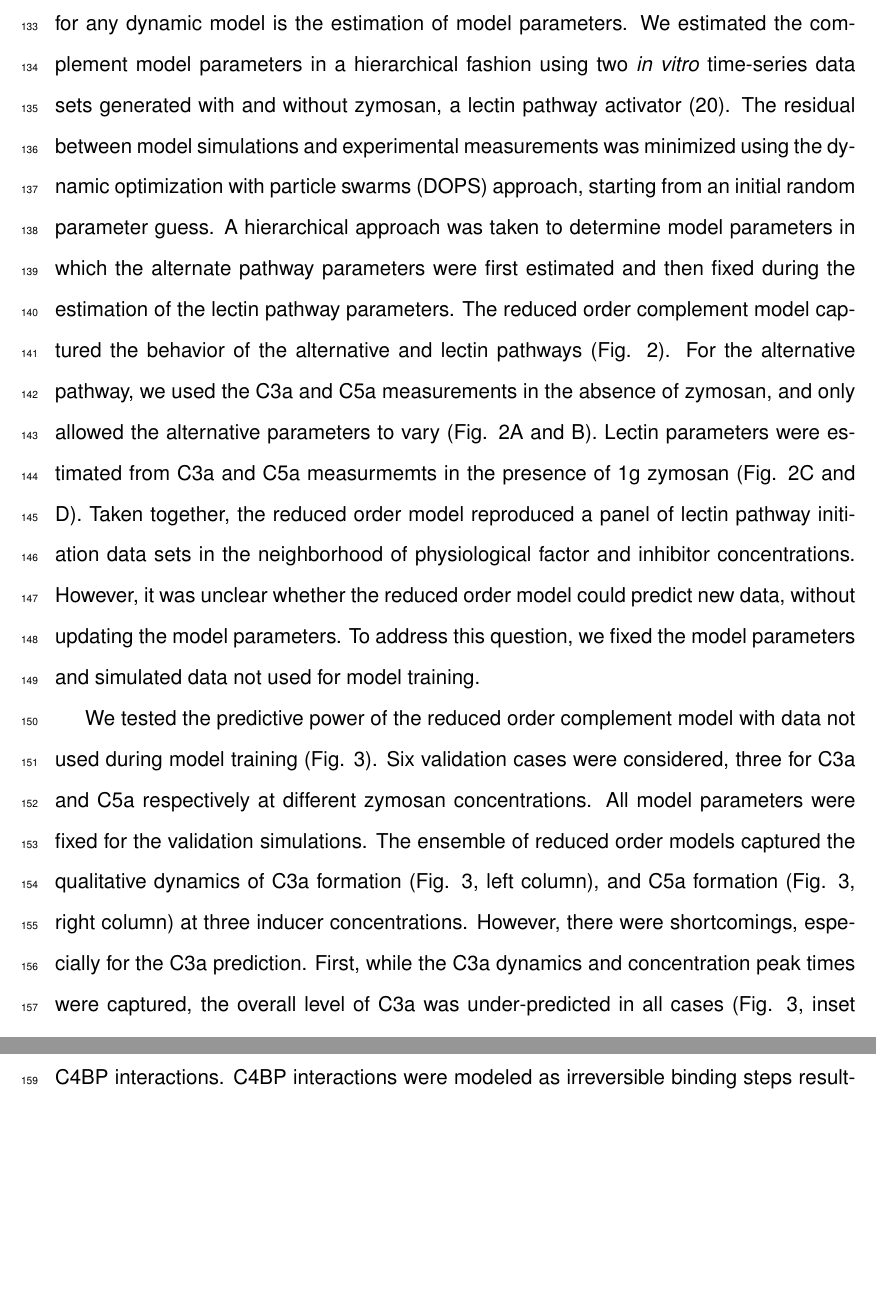
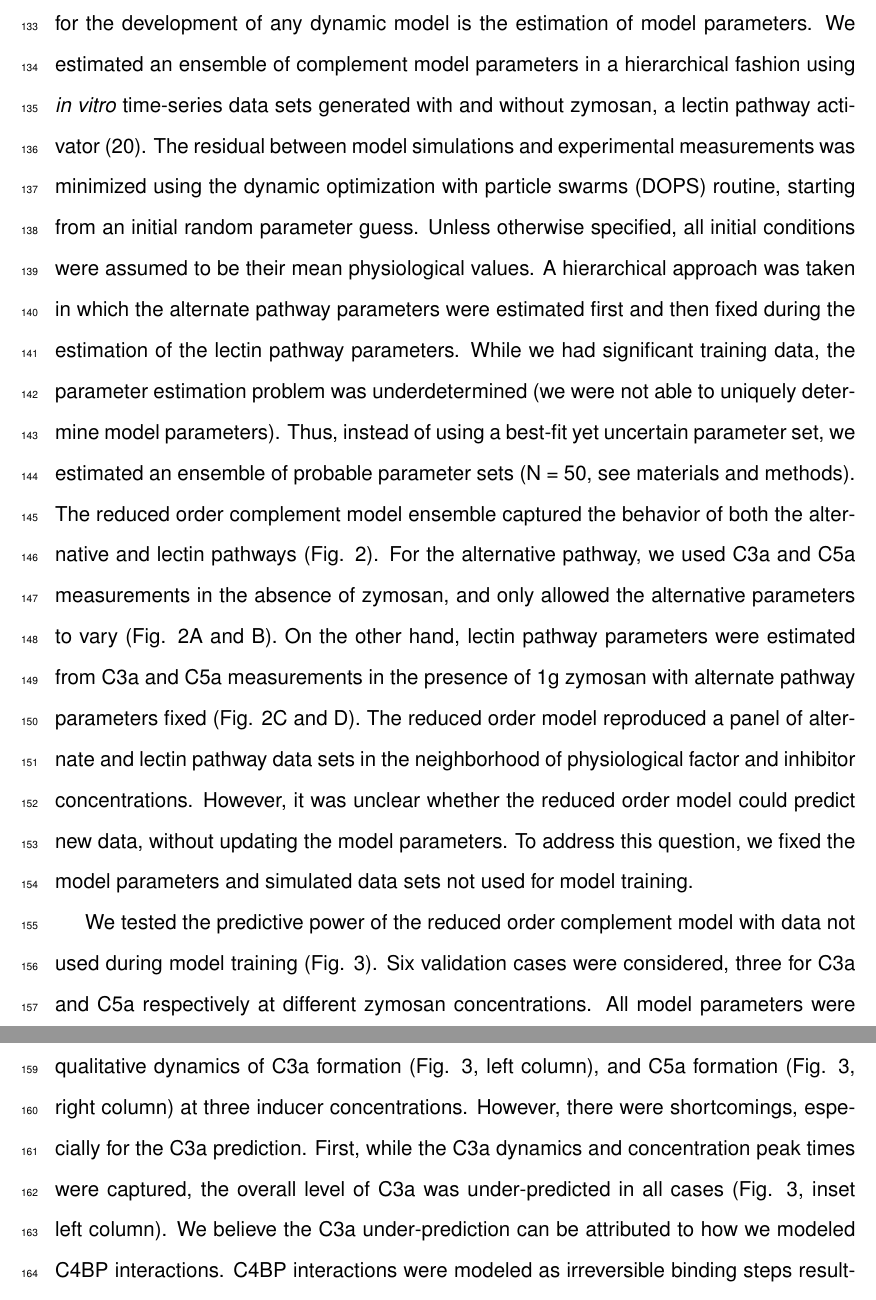
Before and after one commit to varnerlab/Complement_Manuscript_Repository, a LaTeX document (Paper_v4.tex): two parts of pages 9 and 10 of 35, joined at a grey line, cut so that both start at the same text, the shorter picture padded with empty space. Compiled offline with pdfLaTeX.

Commit message:
Ensemble p

```diff
--- a/Paper_v4.tex
+++ b/Paper_v4.tex
@@ -267,17 +267,19 @@ Thus, while the reduced order complement model encoded significant biology, it w
 Next, we estimated an ensemble of model parameters from time series measurements of the C3a and C5a complement proteins.
 
 \subsection*{Estimating an ensemble of reduced order complement models.}
-A critical challenge for any dynamic model is the estimation of model parameters.
-We estimated the complement model parameters in a hierarchical fashion using two \textit{in~vitro} time-series data sets generated with and without zymosan, a lectin pathway activator \cite{morad2015time}.
-The residual between model simulations and experimental measurements was minimized using the dynamic optimization with particle swarms (DOPS) approach,
-starting from an initial random parameter guess.
-A hierarchical approach was taken to determine model parameters in which the alternate pathway parameters were first estimated and then fixed during the estimation of the lectin pathway parameters.
-The reduced order complement model captured the behavior of the alternative and lectin pathways (Fig. \ref{fig-fit}).
-For the alternative pathway, we used the C3a and C5a measurements in the absence of zymosan, and only allowed the alternative parameters to vary (Fig. \ref{fig-fit}A and B).
-Lectin parameters were estimated from C3a and C5a measurmemts in the presence of 1g zymosan (Fig. \ref{fig-fit}C and D).
-Taken together, the reduced order model reproduced a panel of lectin pathway initiation data sets in the neighborhood of physiological factor and inhibitor concentrations.
+A critical challenge for the development of any dynamic model is the estimation of model parameters.
+We estimated an ensemble of complement model parameters in a hierarchical fashion using \textit{in~vitro} time-series data sets generated with and without zymosan, a lectin pathway activator \cite{morad2015time}.
+The residual between model simulations and experimental measurements was minimized using the dynamic optimization with particle swarms (DOPS) routine,
+starting from an initial random parameter guess. Unless otherwise specified, all initial conditions were assumed to be their mean physiological values.
+A hierarchical approach was taken in which the alternate pathway parameters were estimated first and then fixed during the estimation of the lectin pathway parameters.
+While we had significant training data, the parameter estimation problem was underdetermined (we were not able to uniquely determine model parameters).
+Thus, instead of using a best-fit yet uncertain parameter set, we estimated an ensemble of probable parameter sets (N = 50, see materials and methods).
+The reduced order complement model ensemble captured the behavior of both the alternative and lectin pathways (Fig. \ref{fig-fit}).
+For the alternative pathway, we used C3a and C5a measurements in the absence of zymosan, and only allowed the alternative parameters to vary (Fig. \ref{fig-fit}A and B).
+On the other hand, lectin pathway parameters were estimated from C3a and C5a measurements in the presence of 1g zymosan with alternate pathway parameters fixed (Fig. \ref{fig-fit}C and D).
+The reduced order model reproduced a panel of alternate and lectin pathway data sets in the neighborhood of physiological factor and inhibitor concentrations.
 However, it was unclear whether the reduced order model could predict new data, without updating the model parameters.
-To address this question, we fixed the model parameters and simulated data not used for model training.
+To address this question, we fixed the model parameters and simulated data sets not used for model training.
 
 %However, we failed to fully capture the curvature of C5a alternative measureme (Fig. \ref{fig-fit}).
 %The decreasing slope of the experimental measurements may be an indication of the decreasing cofactors that are required for the spontaneous hydrolysis in the alternative pathway, which we neglected. %Due to this discrepancy in between our model and the experimental results, we believe that the interaction and the reversibility of the C4BP is a key player in creating a threshold where C5a is resistant to minor changes in inducer concentration even though C3a is sensitive.
```
Also changed, not shown: 1 other file.
